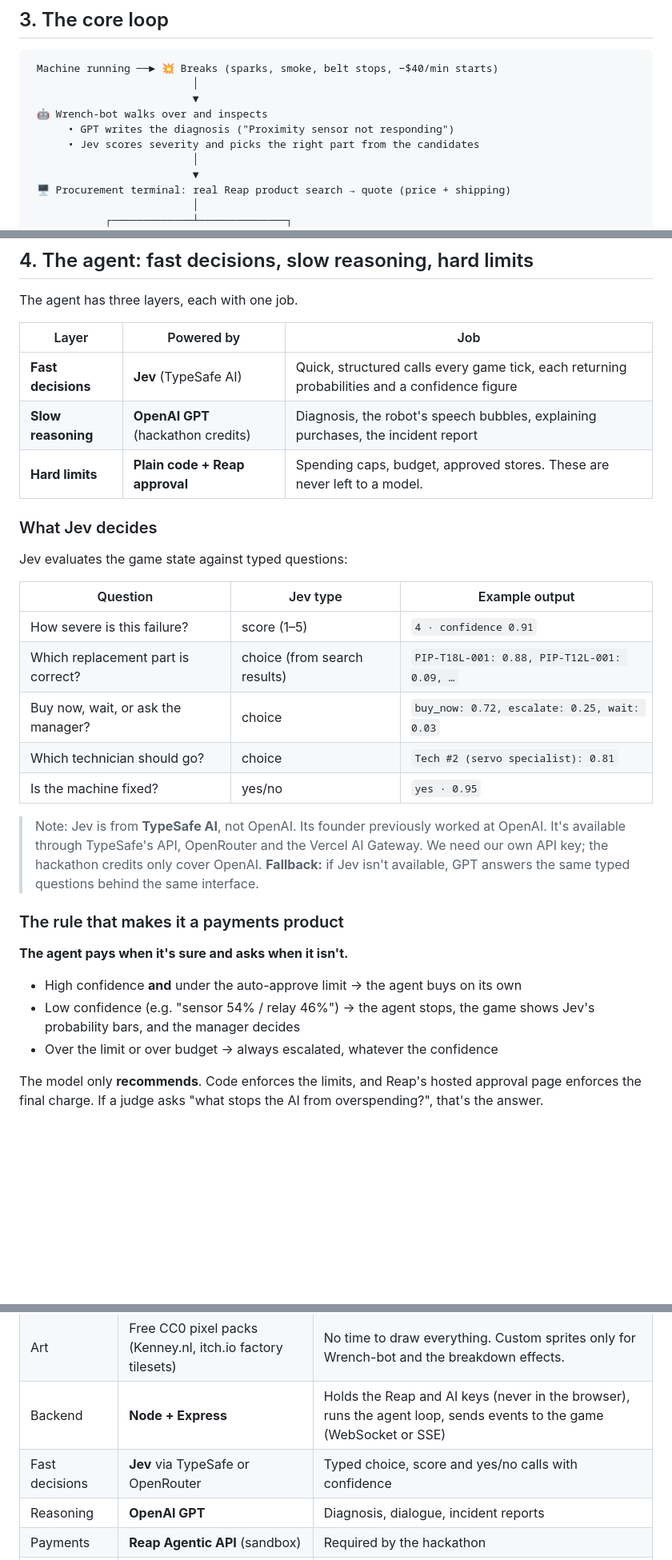
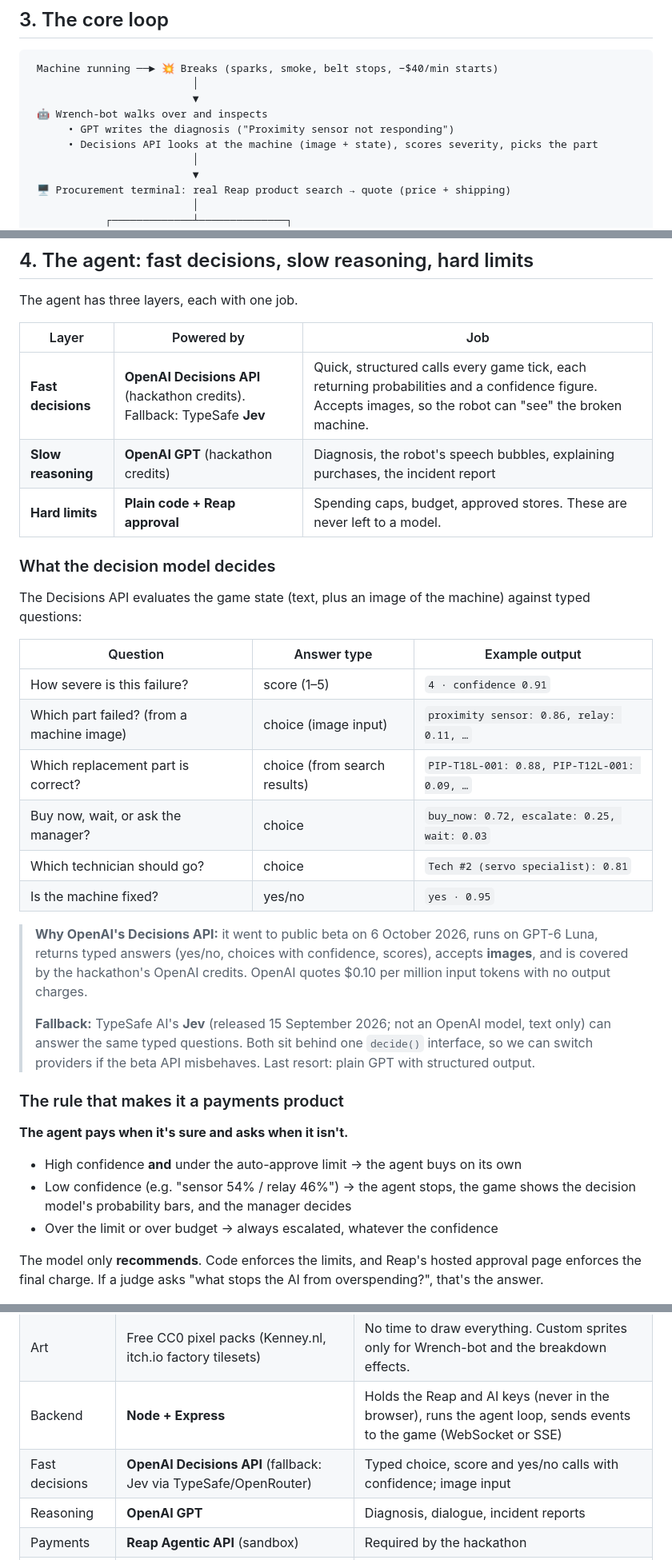
Before and after one commit to Aboyang/agentic-factory, a Markdown page: resources/IDEA.md, 3 parts joined by grey strips. Shown at 80% size. Drawn GitHub-style; blank space fills up the shorter version.

```diff
--- a/resources/IDEA.md
+++ b/resources/IDEA.md
@@ -41,7 +41,7 @@ A top-down pixel-art factory floor (Stardew / Factorio style):
                           ▼
  🤖 Wrench-bot walks over and inspects
       • GPT writes the diagnosis ("Proximity sensor not responding")
-      • Jev scores severity and picks the right part from the candidates
+      • Decisions API looks at the machine (image + state), scores severity, picks the part
                           │
                           ▼
  🖥️ Procurement terminal: real Reap product search → quote (price + shipping)
@@ -68,28 +68,31 @@ The agent has three layers, each with one job.
 
 | Layer | Powered by | Job |
 |---|---|---|
-| **Fast decisions** | **Jev** (TypeSafe AI) | Quick, structured calls every game tick, each returning probabilities and a confidence figure |
+| **Fast decisions** | **OpenAI Decisions API** (hackathon credits). Fallback: TypeSafe **Jev** | Quick, structured calls every game tick, each returning probabilities and a confidence figure. Accepts images, so the robot can "see" the broken machine. |
 | **Slow reasoning** | **OpenAI GPT** (hackathon credits) | Diagnosis, the robot's speech bubbles, explaining purchases, the incident report |
 | **Hard limits** | **Plain code + Reap approval** | Spending caps, budget, approved stores. These are never left to a model. |
 
-### What Jev decides
-Jev evaluates the game state against typed questions:
+### What the decision model decides
+The Decisions API evaluates the game state (text, plus an image of the machine) against typed questions:
 
-| Question | Jev type | Example output |
+| Question | Answer type | Example output |
 |---|---|---|
 | How severe is this failure? | score (1–5) | `4 · confidence 0.91` |
+| Which part failed? (from a machine image) | choice (image input) | `proximity sensor: 0.86, relay: 0.11, …` |
 | Which replacement part is correct? | choice (from search results) | `PIP-T18L-001: 0.88, PIP-T12L-001: 0.09, …` |
 | Buy now, wait, or ask the manager? | choice | `buy_now: 0.72, escalate: 0.25, wait: 0.03` |
 | Which technician should go? | choice | `Tech #2 (servo specialist): 0.81` |
 | Is the machine fixed? | yes/no | `yes · 0.95` |
 
-> Note: Jev is from **TypeSafe AI**, not OpenAI. Its founder previously worked at OpenAI. It's available through TypeSafe's API, OpenRouter and the Vercel AI Gateway. We need our own API key; the hackathon credits only cover OpenAI. **Fallback:** if Jev isn't available, GPT answers the same typed questions behind the same interface.
+> **Why OpenAI's Decisions API:** it went to public beta on 6 October 2026, runs on GPT-6 Luna, returns typed answers (yes/no, choices with confidence, scores), accepts **images**, and is covered by the hackathon's OpenAI credits. OpenAI quotes $0.10 per million input tokens with no output charges.
+>
+> **Fallback:** TypeSafe AI's **Jev** (released 15 September 2026; not an OpenAI model, text only) can answer the same typed questions. Both sit behind one `decide()` interface, so we can switch providers if the beta API misbehaves. Last resort: plain GPT with structured output.
 
 ### The rule that makes it a payments product
 **The agent pays when it's sure and asks when it isn't.**
 
 - High confidence **and** under the auto-approve limit → the agent buys on its own
-- Low confidence (e.g. "sensor 54% / relay 46%") → the agent stops, the game shows Jev's probability bars, and the manager decides
+- Low confidence (e.g. "sensor 54% / relay 46%") → the agent stops, the game shows the decision model's probability bars, and the manager decides
 - Over the limit or over budget → always escalated, whatever the confidence
 
 The model only **recommends**. Code enforces the limits, and Reap's hosted approval page enforces the final charge. If a judge asks "what stops the AI from overspending?", that's the answer.
@@ -194,7 +197,7 @@ Other parts available for more scenarios: limit switches, DC motors, motor drive
 | Game | **Phaser 3 + Vite** (browser) | Sprites, tilemaps, animations and tweens built in. Fast to build. |
 | Art | Free CC0 pixel packs (Kenney.nl, itch.io factory tilesets) | No time to draw everything. Custom sprites only for Wrench-bot and the breakdown effects. |
 | Backend | **Node + Express** | Holds the Reap and AI keys (never in the browser), runs the agent loop, sends events to the game (WebSocket or SSE) |
-| Fast decisions | **Jev** via TypeSafe or OpenRouter | Typed choice, score and yes/no calls with confidence |
+| Fast decisions | **OpenAI Decisions API** (fallback: Jev via TypeSafe/OpenRouter) | Typed choice, score and yes/no calls with confidence; image input |
 | Reasoning | **OpenAI GPT** | Diagnosis, dialogue, incident reports |
 | Payments | **Reap Agentic API** (sandbox) | Required by the hackathon |
 | Escrow (stretch) | USDC on a test network | Pay on confirmed fix |
```
Also changed, not shown: other parts of resources/IDEA.md (+8 -7 lines).
